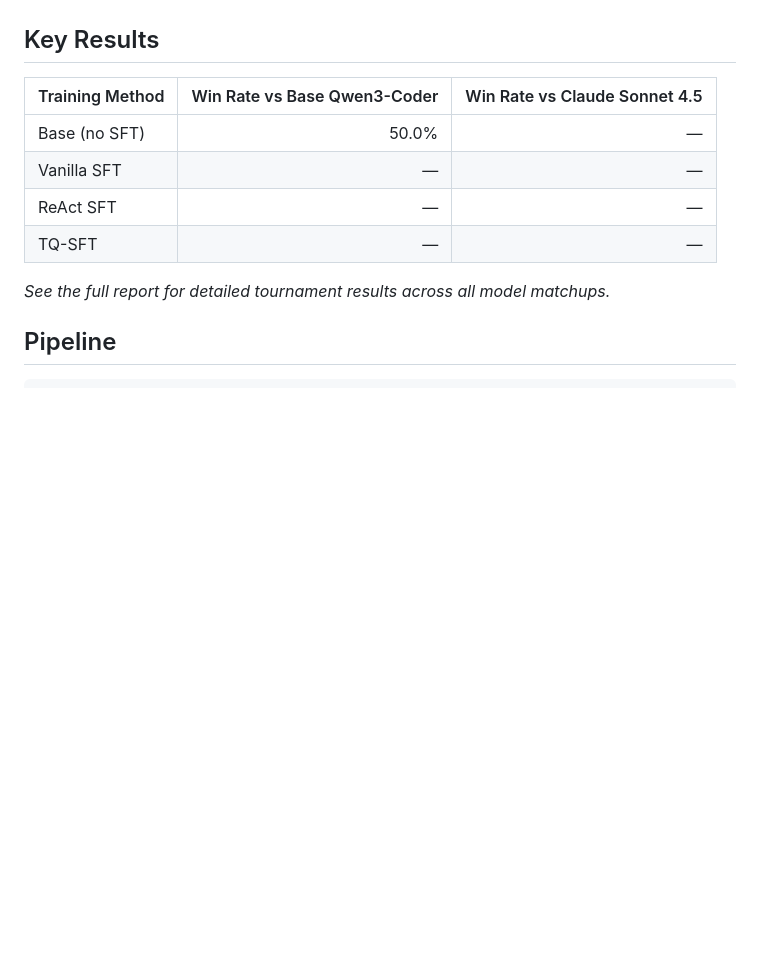
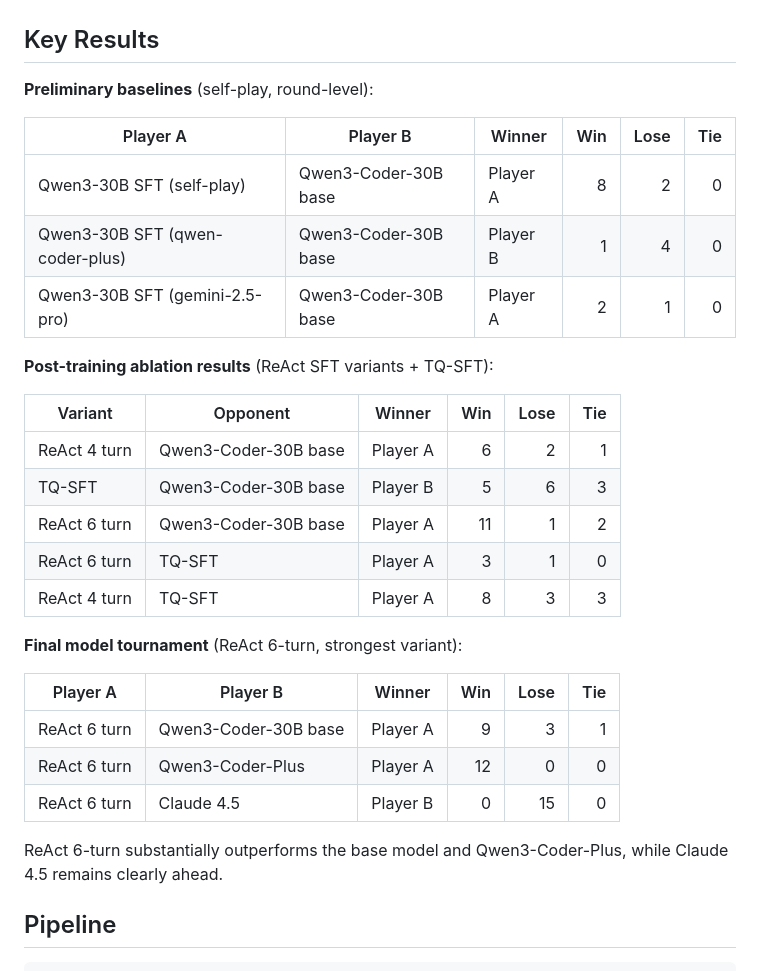
Before and after one commit to para2046/stanford-projects, a Markdown page: cs224n-coding-agent/README.md, the part around the change. Rendered like a GitHub page; blank space fills up the shorter version.

Commit message:
Fill in key results tables from the final report
Added preliminary baselines, post-training ablations, and final tournament
results extracted from Tables 1-3 of the CS224N report.

```diff
--- a/cs224n-coding-agent/README.md
+++ b/cs224n-coding-agent/README.md
@@ -15,14 +15,33 @@ We compare three SFT strategies:
 
 ## Key Results
 
-| Training Method | Win Rate vs Base Qwen3-Coder | Win Rate vs Claude Sonnet 4.5 |
-|----------------|----:|----:|
-| Base (no SFT) | 50.0% | — |
-| Vanilla SFT | — | — |
-| ReAct SFT | — | — |
-| TQ-SFT | — | — |
+**Preliminary baselines** (self-play, round-level):
 
-*See the full report for detailed tournament results across all model matchups.*
+| Player A | Player B | Winner | Win | Lose | Tie |
+|----------|----------|--------|----:|-----:|----:|
+| Qwen3-30B SFT (self-play) | Qwen3-Coder-30B base | Player A | 8 | 2 | 0 |
+| Qwen3-30B SFT (qwen-coder-plus) | Qwen3-Coder-30B base | Player B | 1 | 4 | 0 |
+| Qwen3-30B SFT (gemini-2.5-pro) | Qwen3-Coder-30B base | Player A | 2 | 1 | 0 |
+
+**Post-training ablation results** (ReAct SFT variants + TQ-SFT):
+
+| Variant | Opponent | Winner | Win | Lose | Tie |
+|---------|----------|--------|----:|-----:|----:|
+| ReAct 4 turn | Qwen3-Coder-30B base | Player A | 6 | 2 | 1 |
+| TQ-SFT | Qwen3-Coder-30B base | Player B | 5 | 6 | 3 |
+| ReAct 6 turn | Qwen3-Coder-30B base | Player A | 11 | 1 | 2 |
+| ReAct 6 turn | TQ-SFT | Player A | 3 | 1 | 0 |
+| ReAct 4 turn | TQ-SFT | Player A | 8 | 3 | 3 |
+
+**Final model tournament** (ReAct 6-turn, strongest variant):
+
+| Player A | Player B | Winner | Win | Lose | Tie |
+|----------|----------|--------|----:|-----:|----:|
+| ReAct 6 turn | Qwen3-Coder-30B base | Player A | 9 | 3 | 1 |
+| ReAct 6 turn | Qwen3-Coder-Plus | Player A | 12 | 0 | 0 |
+| ReAct 6 turn | Claude 4.5 | Player B | 0 | 15 | 0 |
+
+ReAct 6-turn substantially outperforms the base model and Qwen3-Coder-Plus, while Claude 4.5 remains clearly ahead.
 
 ## Pipeline
 
```
